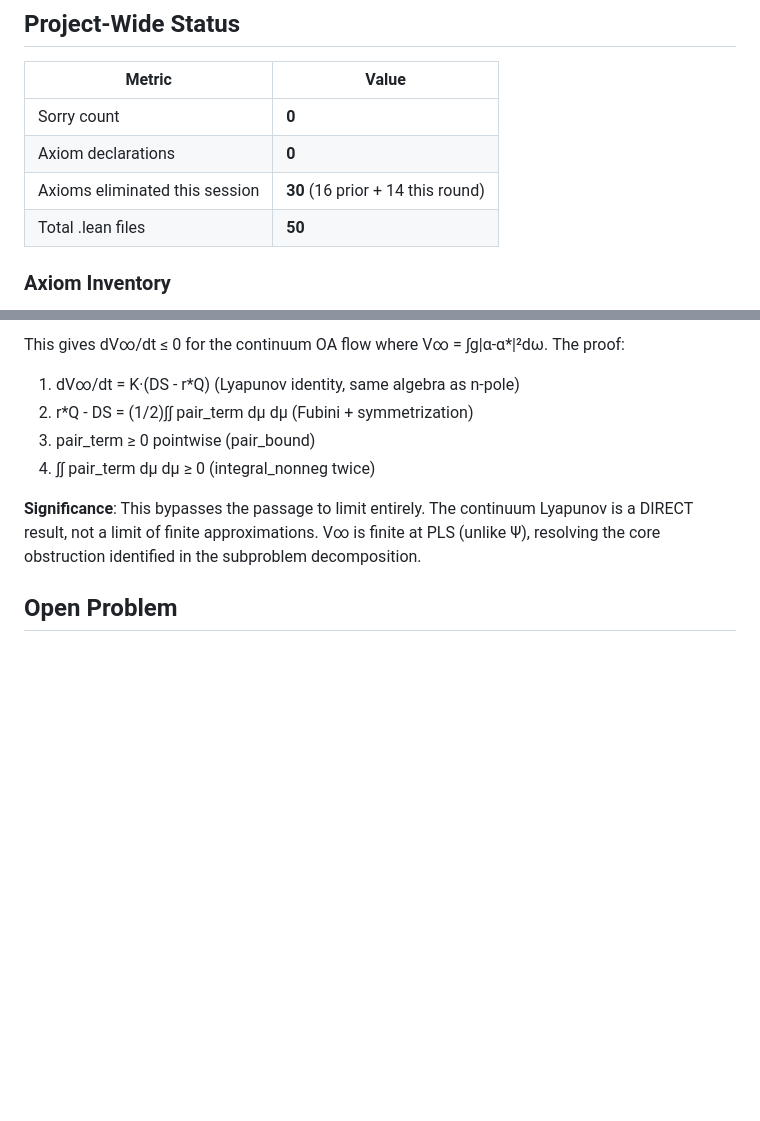
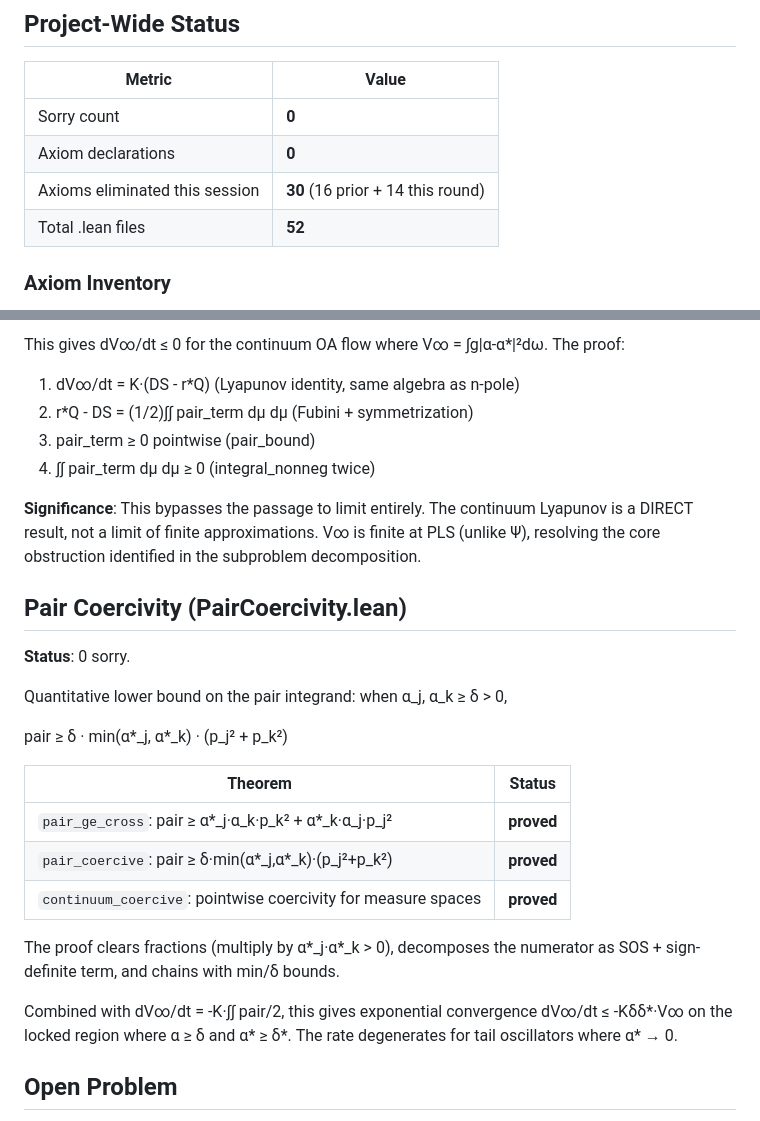
Before and after one commit to taejun-song/autolab, a Markdown page: syntheses/lean-proof-status.md, 2 parts joined by grey strips. Drawn GitHub-style; blank space fills up the shorter version.

Commit message:
wiki: pair coercivity, 52 files, 0 sorry

```diff
--- a/syntheses/lean-proof-status.md
+++ b/syntheses/lean-proof-status.md
@@ -61,7 +62,7 @@ The slaving/tail/Ψ decomposition is now in LorentzianInstance.lean (derives hsc
 | Sorry count | **0** |
 | Axiom declarations | **0** |
 | Axioms eliminated this session | **30** (16 prior + 14 this round) |
-| Total .lean files | **50** |
+| Total .lean files | **52** |
 
 ### Axiom Inventory
 
@@ -240,6 +241,24 @@ This gives dV∞/dt ≤ 0 for the continuum OA flow where V∞ = ∫g|α-α*|²d
 
 **Significance**: This bypasses the passage to limit entirely. The continuum Lyapunov is a DIRECT result, not a limit of finite approximations. V∞ is finite at PLS (unlike Ψ), resolving the core obstruction identified in the subproblem decomposition.
 
+## Pair Coercivity (PairCoercivity.lean)
+
+**Status**: 0 sorry.
+
+Quantitative lower bound on the pair integrand: when α_j, α_k ≥ δ > 0,
+
+  pair ≥ δ · min(α*_j, α*_k) · (p_j² + p_k²)
+
+| Theorem | Status |
+|---|---|
+| `pair_ge_cross`: pair ≥ α*_j·α_k·p_k² + α*_k·α_j·p_j² | **proved** |
+| `pair_coercive`: pair ≥ δ·min(α*_j,α*_k)·(p_j²+p_k²) | **proved** |
+| `continuum_coercive`: pointwise coercivity for measure spaces | **proved** |
+
+The proof clears fractions (multiply by α*_j·α*_k > 0), decomposes the numerator as SOS + sign-definite term, and chains with min/δ bounds.
+
+Combined with dV∞/dt = -K·∫∫ pair/2, this gives exponential convergence dV∞/dt ≤ -Kδδ*·V∞ on the locked region where α ≥ δ and α* ≥ δ*. The rate degenerates for tail oscillators where α* → 0.
+
 ## Open Problem
 
 The genuinely open assumption **unstable_manifold_to_pls** (H2) is now an explicit structure field in `OmegaLimitData.h_unstable_to_pls`, not a LEAN axiom. To use the FullRangeStability proof path, one must construct an `OmegaLimitData` satisfying this property. This is proved for finite-dimensional OA (Lorentzian mixtures) but open for the continuum semiflow.
```
Also changed, not shown: other parts of syntheses/lean-proof-status.md (+1 -0 lines), index.md (+2 -2 lines), log.md (+10 -0 lines).
